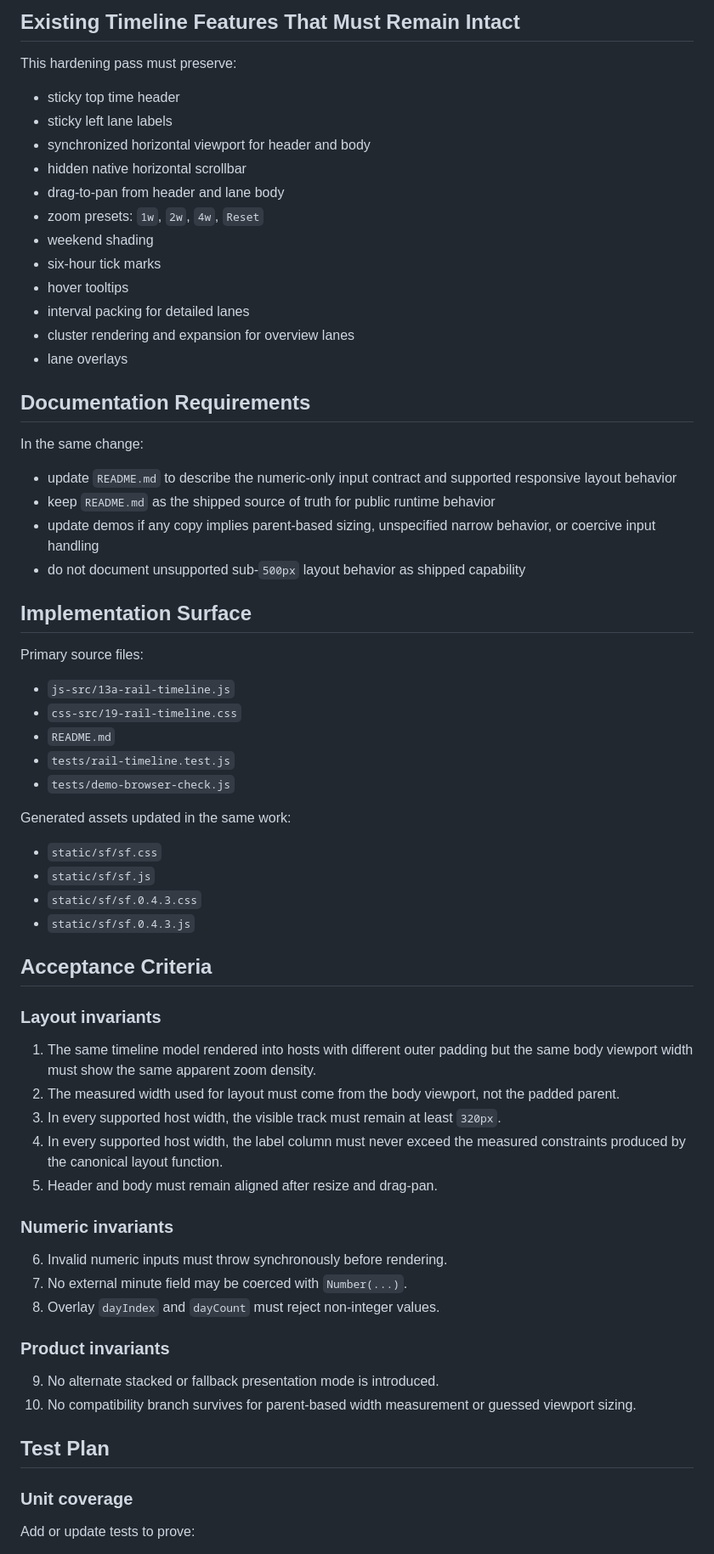
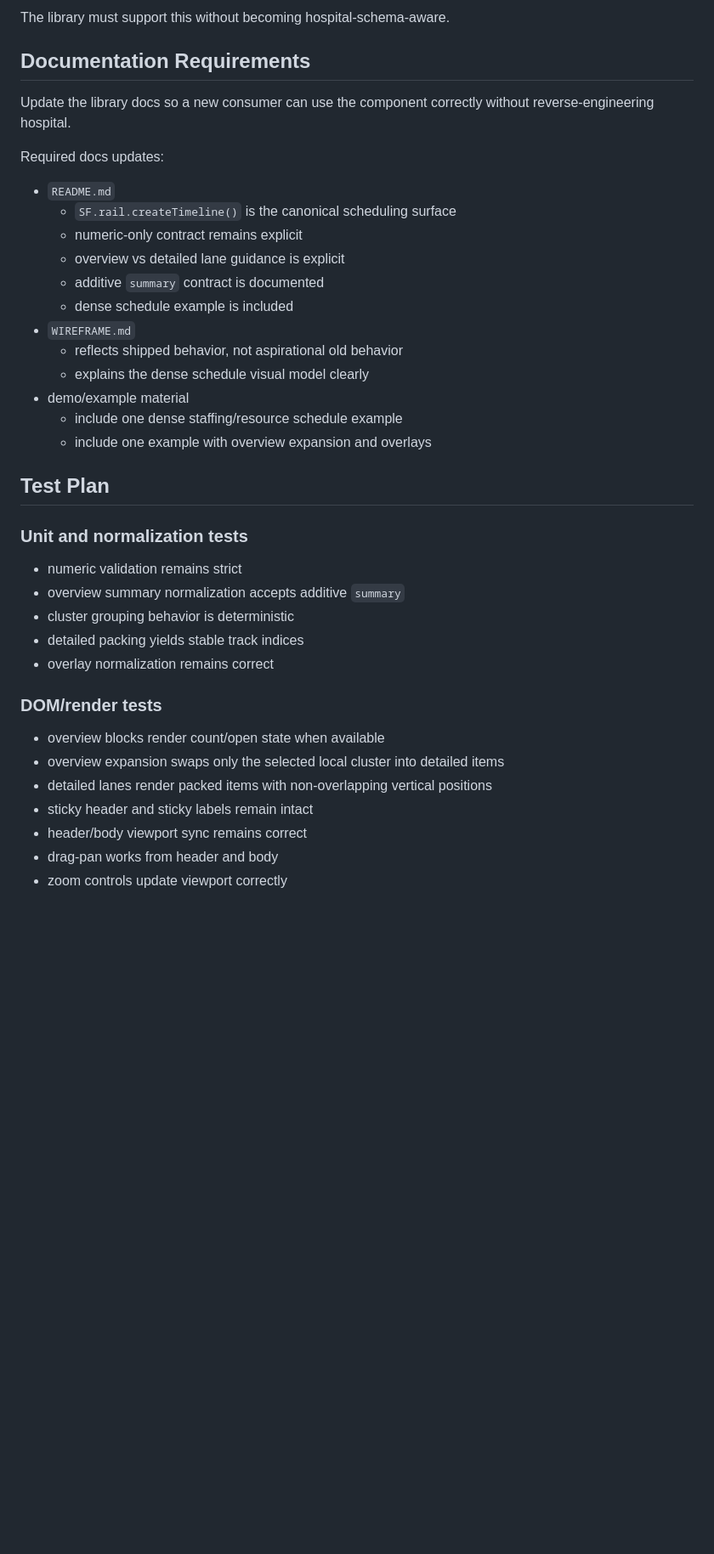
Before and after one commit to SolverForge/solverforge-ui, a Markdown page: PRD.md, the part around one of its changes. Shown at 85% size. GitHub-like rendering; blank space fills up the shorter version.

```diff
--- a/PRD.md
+++ b/PRD.md
@@ -228,77 +351,38 @@ Requirements:
-## Existing Timeline Features That Must Remain Intact
-
-This hardening pass must preserve:
-
-- sticky top time header
-- sticky left lane labels
-- synchronized horizontal viewport for header and body
-- hidden native horizontal scrollbar
-- drag-to-pan from header and lane body
-- zoom presets: `1w`, `2w`, `4w`, `Reset`
-- weekend shading
-- six-hour tick marks
-- hover tooltips
-- interval packing for detailed lanes
-- cluster rendering and expansion for overview lanes
-- lane overlays
+The library must support this without becoming hospital-schema-aware.
 
 ## Documentation Requirements
+Update the library docs so a new consumer can use the component correctly without reverse-engineering hospital.
 
-In the same change:
+Required docs updates:
 
-- update `README.md` to describe the numeric-only input contract and supported
-  responsive layout behavior
-- keep `README.md` as the shipped source of truth for public runtime behavior
-- update demos if any copy implies parent-based sizing, unspecified narrow
-  behavior, or coercive input handling
-- do not document unsupported sub-`500px` layout behavior as shipped capability
-
-## Implementation Surface
-
-Primary source files:
-
-- `js-src/13a-rail-timeline.js`
-- `css-src/19-rail-timeline.css`
 - `README.md`
-- `tests/rail-timeline.test.js`
-- `tests/demo-browser-check.js`
-
-Generated assets updated in the same work:
-
-- `static/sf/sf.css`
-- `static/sf/sf.js`
-- `static/sf/sf.0.4.3.css`
-- `static/sf/sf.0.4.3.js`
-
-## Acceptance Criteria
-
-### Layout invariants
-
-1. The same timeline model rendered into hosts with different outer padding but
-   the same body viewport width must show the same apparent zoom density.
-2. The measured width used for layout must come from the body viewport, not the
-   padded parent.
-3. In every supported host width, the visible track must remain at least
-   `320px`.
-4. In every supported host width, the label column must never exceed the
-   measured constraints produced by the canonical layout function.
-5. Header and body must remain aligned after resize and drag-pan.
-
-### Numeric invariants
-
-6. Invalid numeric inputs must throw synchronously before rendering.
-7. No external minute field may be coerced with `Number(...)`.
-8. Overlay `dayIndex` and `dayCount` must reject non-integer values.
-
-### Product invariants
-
-9. No alternate stacked or fallback presentation mode is introduced.
-10. No compatibility branch survives for parent-based width measurement or
-    guessed viewport sizing.
+  - `SF.rail.createTimeline()` is the canonical scheduling surface
+  - numeric-only contract remains explicit
+  - overview vs detailed lane guidance is explicit
+  - additive `summary` contract is documented
+  - dense schedule example is included
+- `WIREFRAME.md`
+  - reflects shipped behavior, not aspirational old behavior
+  - explains the dense schedule visual model clearly
+- demo/example material
+  - include one dense staffing/resource schedule example
+  - include one example with overview expansion and overlays
 
 ## Test Plan
 
-### Unit coverage
+### Unit and normalization tests
+- numeric validation remains strict
+- overview summary normalization accepts additive `summary`
+- cluster grouping behavior is deterministic
+- detailed packing yields stable track indices
+- overlay normalization remains correct
 
-Add or update tests to prove:
+### DOM/render tests
+- overview blocks render count/open state when available
+- overview expansion swaps only the selected local cluster into detailed items
+- detailed lanes render packed items with non-overlapping vertical positions
+- sticky header and sticky labels remain intact
+- header/body viewport sync remains correct
+- drag-pan works from header and body
+- zoom controls update viewport correctly
 
```
Also changed, not shown: other parts of PRD.md (+341 -218 lines).
